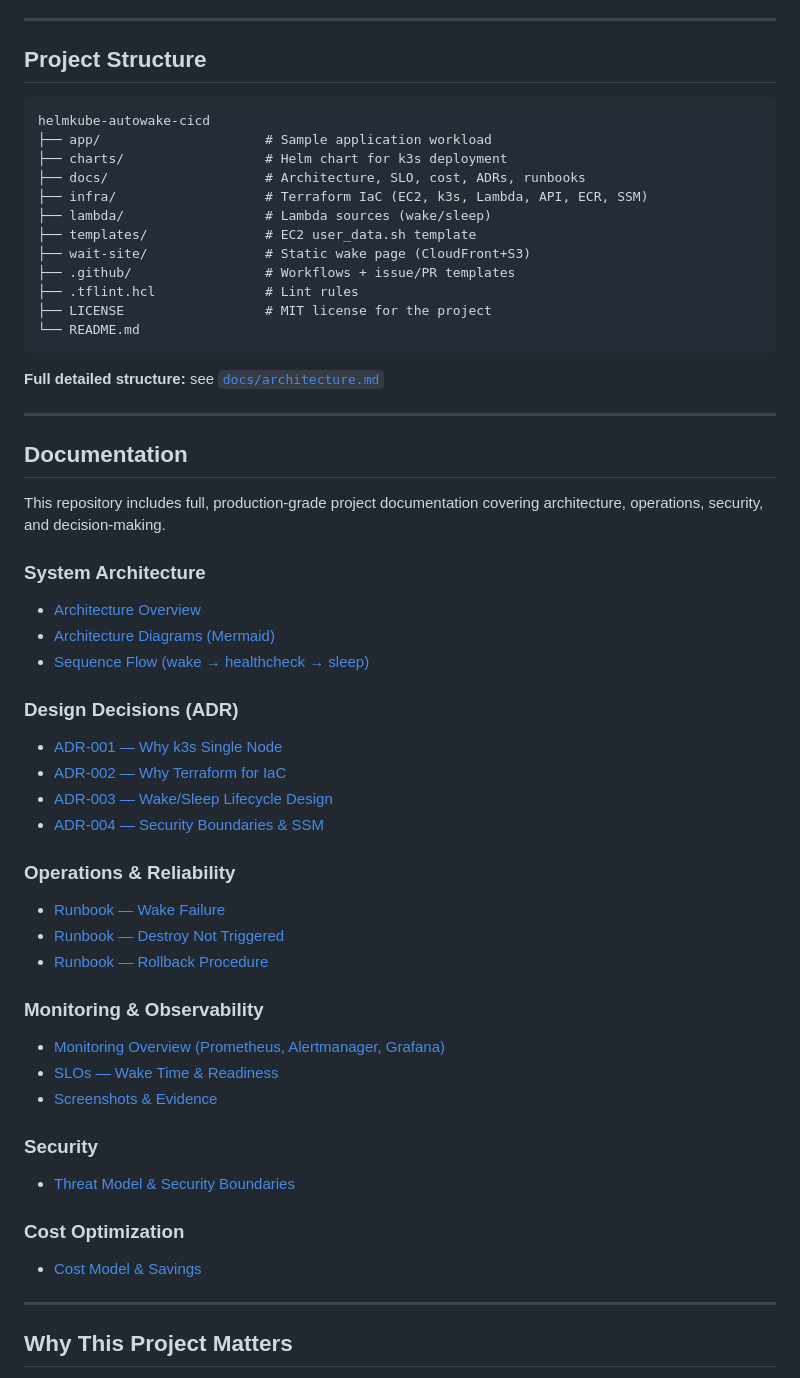
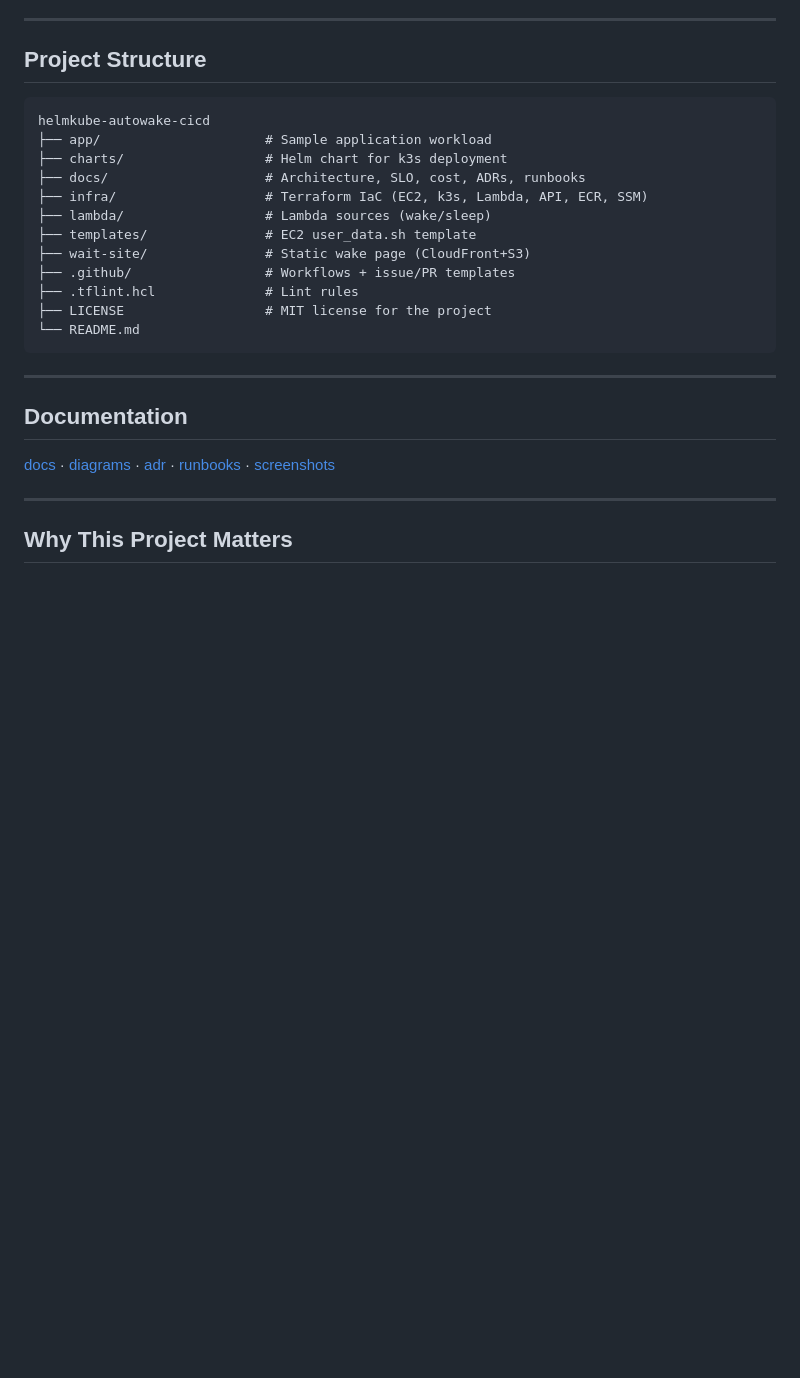
Before and after one commit to rusets/helmkube-autowake-cicd, a Markdown page: README.md, the part around one of its changes. GitHub-like rendering; blank space fills up the shorter version.

````diff
--- a/README.md
+++ b/README.md
@@ -121,7 +121,7 @@ flowchart TD
 
 ---
 
-## **Project Structure**
+## Project Structure
 
 ```
 helmkube-autowake-cicd
@@ -137,40 +137,12 @@ helmkube-autowake-cicd
 ├── LICENSE                  # MIT license for the project
 └── README.md
 ```
-**Full detailed structure:** see [`docs/architecture.md`](./docs/architecture.md)
 
 ---
 
-##  Documentation
+## Documentation
 
-This repository includes full, production-grade project documentation covering architecture, operations, security, and decision-making.
-
-### **System Architecture**
-- [Architecture Overview](./docs/architecture.md)
-- [Architecture Diagrams (Mermaid)](./docs/diagrams/architecture.md)
-- [Sequence Flow (wake → healthcheck → sleep)](./docs/diagrams/sequence.md)
-
-### **Design Decisions (ADR)**
-- [ADR-001 — Why k3s Single Node](./docs/adr/adr-001-why-k3s-single-node.md)
-- [ADR-002 — Why Terraform for IaC](./docs/adr/adr-002-why-terraform-for-iac.md)
-- [ADR-003 — Wake/Sleep Lifecycle Design](./docs/adr/adr-003-wake-sleep-lifecycle-design.md)
-- [ADR-004 — Security Boundaries & SSM](./docs/adr/adr-004-security-boundaries-and-ssm.md)
-
-### **Operations & Reliability**
-- [Runbook — Wake Failure](./docs/runbooks/wake-failure.md)
-- [Runbook — Destroy Not Triggered](./docs/runbooks/destroy-not-triggered.md)
-- [Runbook — Rollback Procedure](./docs/runbooks/rollback.md)
-
-### **Monitoring & Observability**
-- [Monitoring Overview (Prometheus, Alertmanager, Grafana)](./docs/monitoring.md)
-- [SLOs — Wake Time & Readiness](./docs/slo.md)
-- [Screenshots & Evidence](./docs/screenshots/)
-
-### **Security**
-- [Threat Model & Security Boundaries](./docs/threat-model.md)
-
-### **Cost Optimization**
-- [Cost Model & Savings](./docs/cost.md)
+[docs](./docs/) · [diagrams](./docs/diagrams/) · [adr](./docs/adr/) · [runbooks](./docs/runbooks/) · [screenshots](./docs/screenshots/)
 
 ---
 
````
Also changed, not shown: other parts of README.md (+27 -56 lines).
